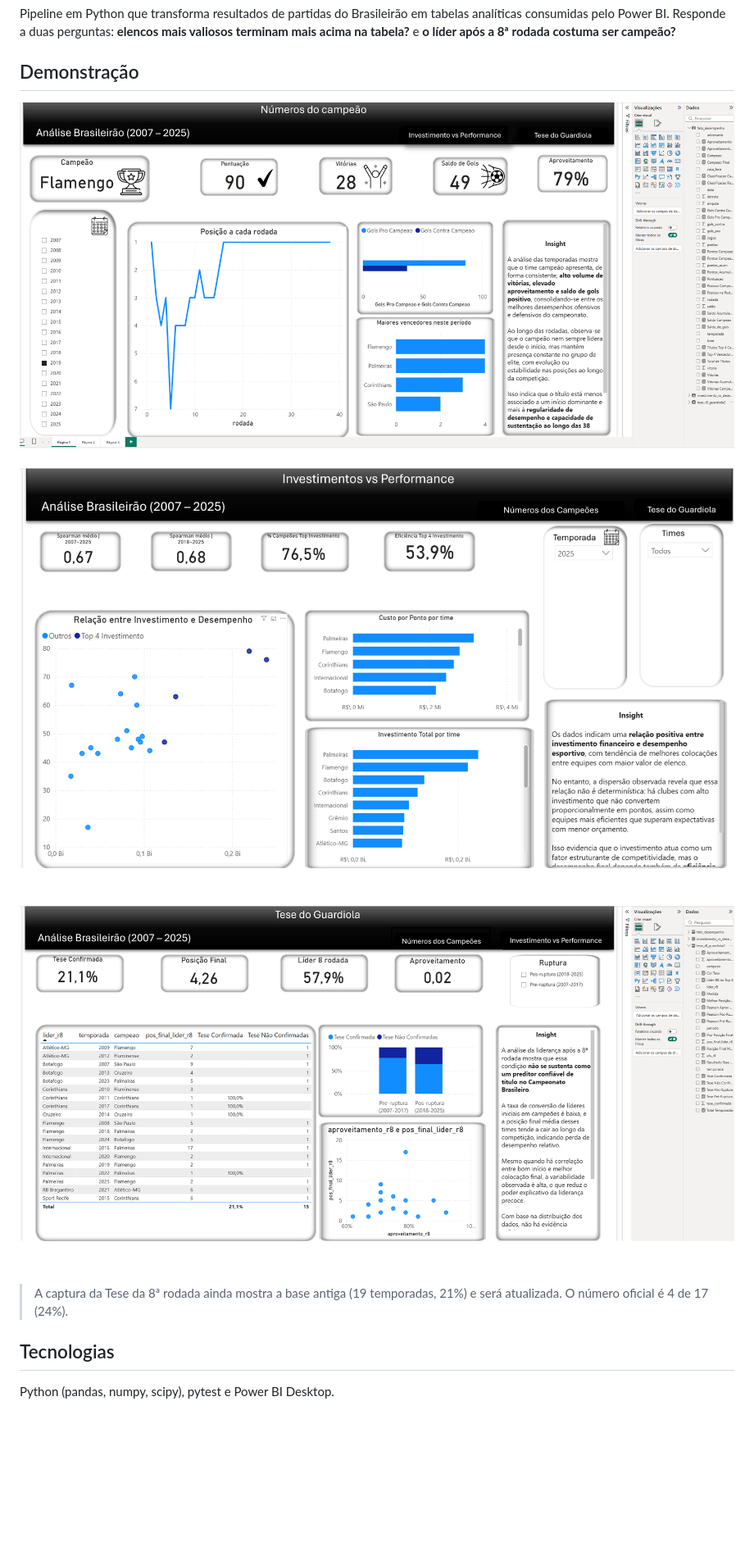
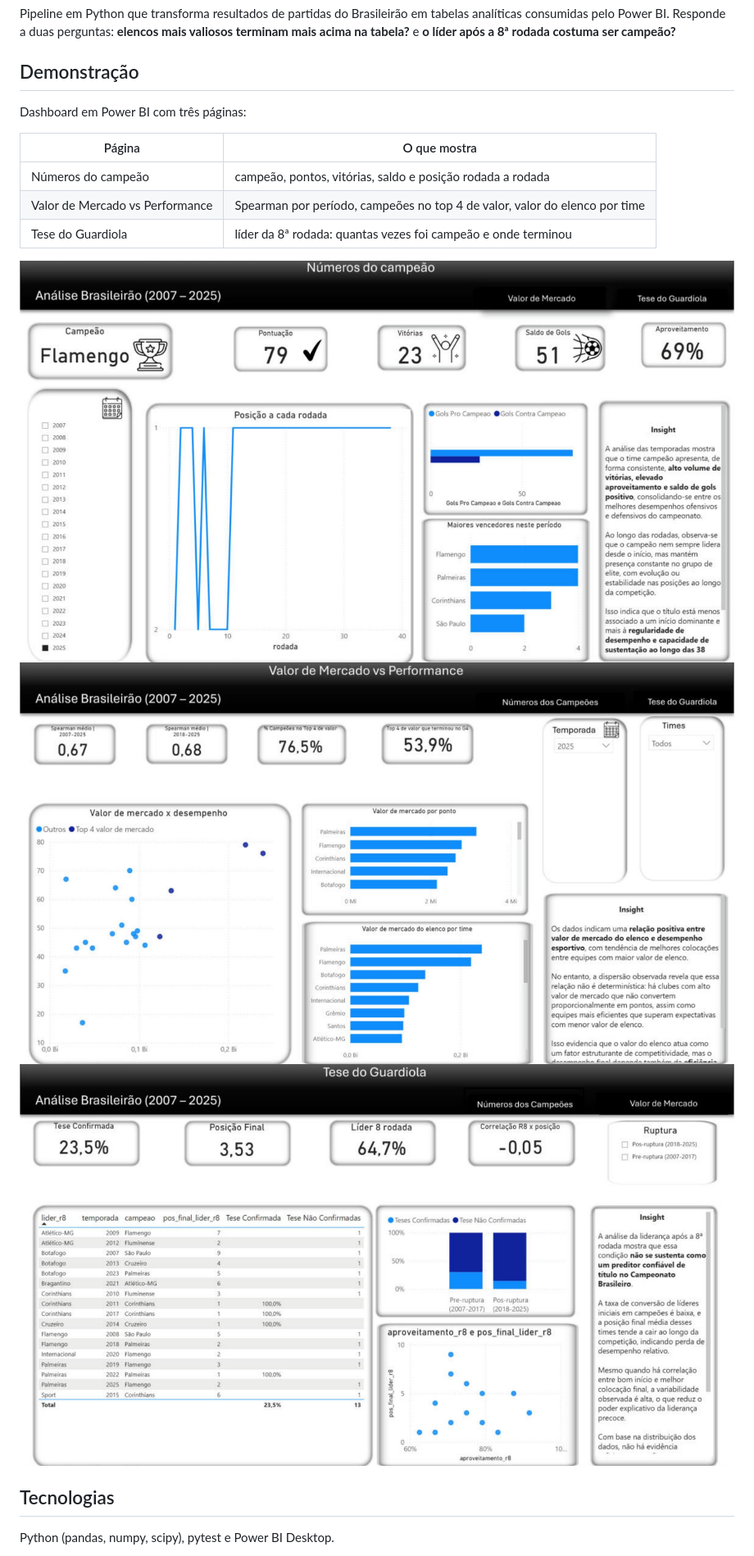
Before and after one commit to natoawayrj/Analise-Brasileirao, a Markdown page: README.md, the part around one of its changes. Shown at 82% size. Rendered like a GitHub page; pictures changed too: img/pag1.png, img/pag2.png, img/pag3.png; blank space fills up the shorter version.

```diff
--- a/README.md
+++ b/README.md
@@ -10,12 +10,17 @@ acima na tabela?** e **o líder após a 8ª rodada costuma ser campeão?**
 
 ## Demonstração
 
+Dashboard em Power BI com três páginas:
+
+| Página | O que mostra |
+|---|---|
+| Números do campeão | campeão, pontos, vitórias, saldo e posição rodada a rodada |
+| Valor de Mercado vs Performance | Spearman por período, campeões no top 4 de valor, valor do elenco por time |
+| Tese do Guardiola | líder da 8ª rodada: quantas vezes foi campeão e onde terminou |
+
 ![Números do campeão](img/pag1.png)
-![Investimento vs performance](img/pag2.png)
-![Tese da 8ª rodada](img/pag3.png)
-
-> A captura da Tese da 8ª rodada ainda mostra a base antiga (19 temporadas, 21%) e será
-> atualizada. O número oficial é 4 de 17 (24%).
+![Valor de Mercado vs Performance](img/pag2.png)
+![Tese do Guardiola](img/pag3.png)
 
 ## Tecnologias
 
```
Also changed, not shown: other parts of README.md (+9 -4 lines), 5 other files.
